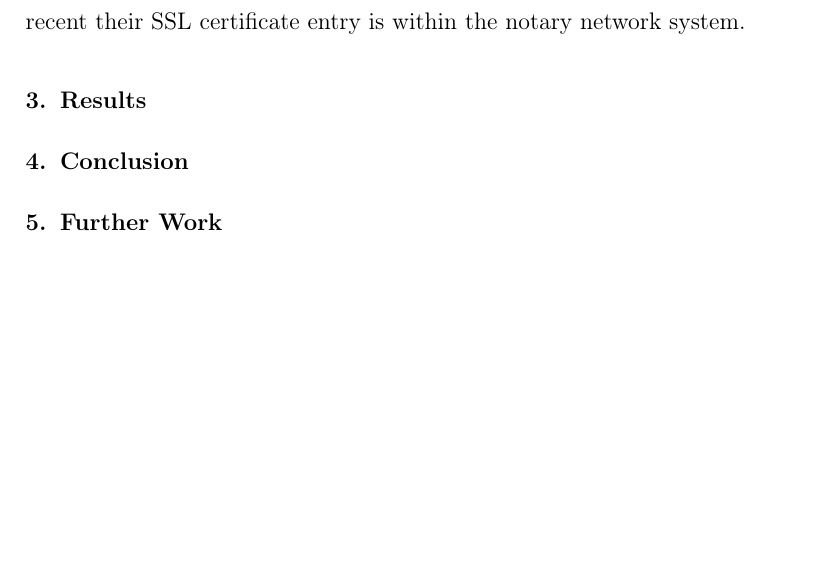
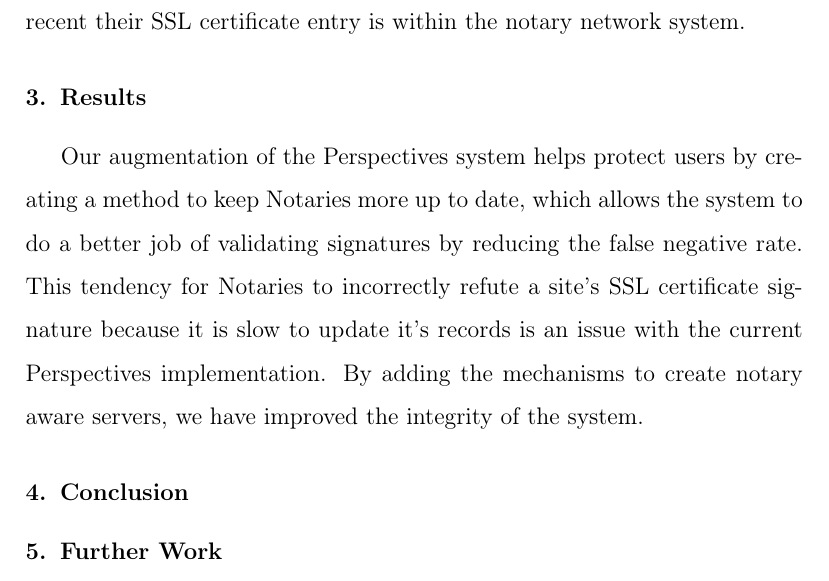
Before and after one commit to hockeybuggy/cis4110paper, a LaTeX paper (report.tex): part of page 5 of 6, cut so that both start at the same text, the shorter picture padded with empty space. Compiled offline with pdfLaTeX.

Commit message:
Added a section for results

```diff
--- a/report.tex
+++ b/report.tex
@@ -209,6 +209,14 @@ SSL certificate entry is within the notary network system.
 \section{Results}
 \label{results}
 
+Our augmentation of the Perspectives system helps protect users by creating a
+method to keep Notaries more up to date, which allows the system to do a better
+job of validating signatures by reducing the false negative rate. This tendency
+for Notaries to incorrectly refute a site's SSL certificate signature because
+it is slow to update it's records is an issue with the current Perspectives
+implementation. By adding the mechanisms to create notary aware servers, we
+have improved the integrity of the system.
+
 \section{Conclusion}
 \label{conclusion}
 
```
Also changed, not shown: report.tex (2 more changed lines).
